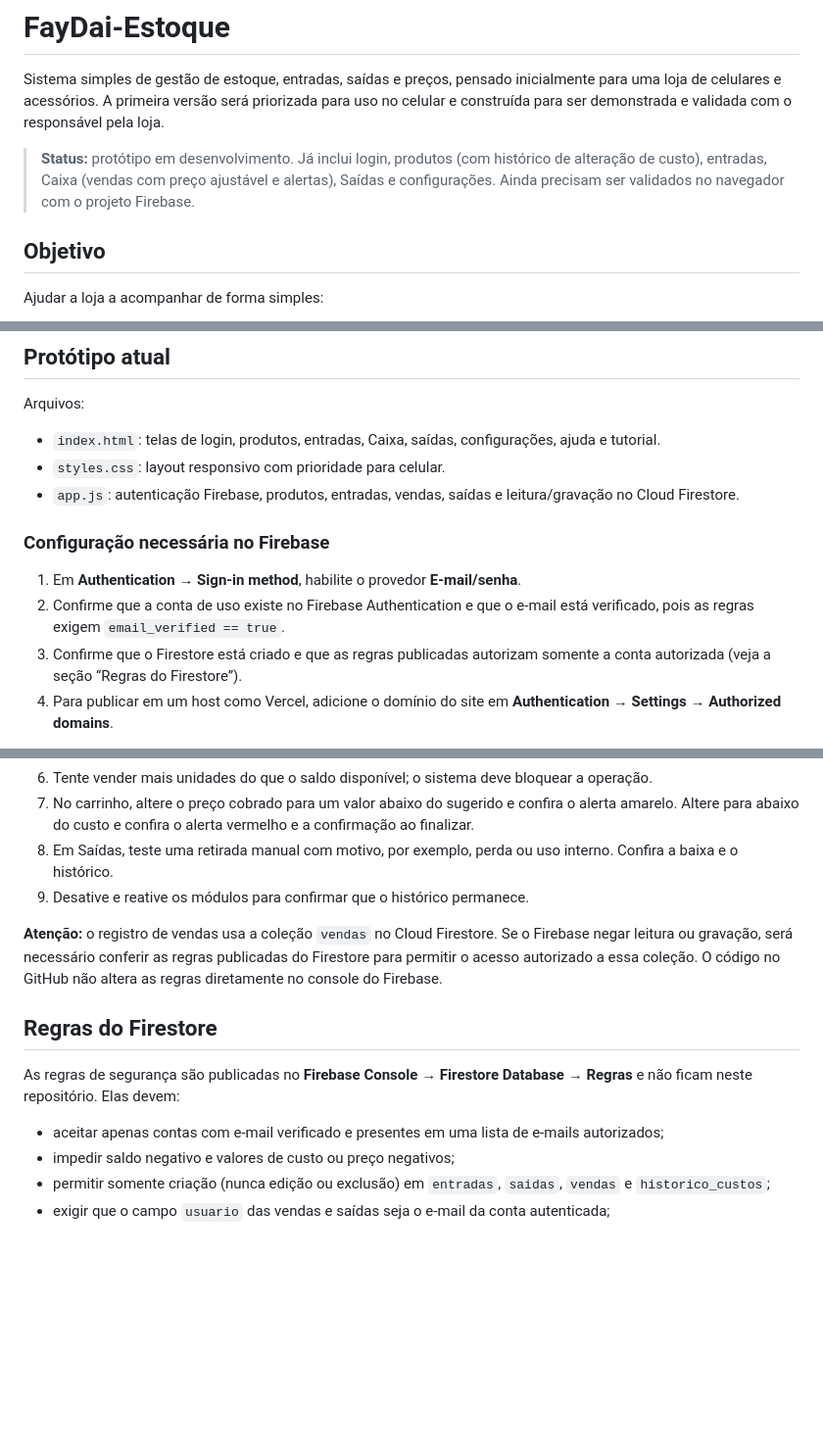
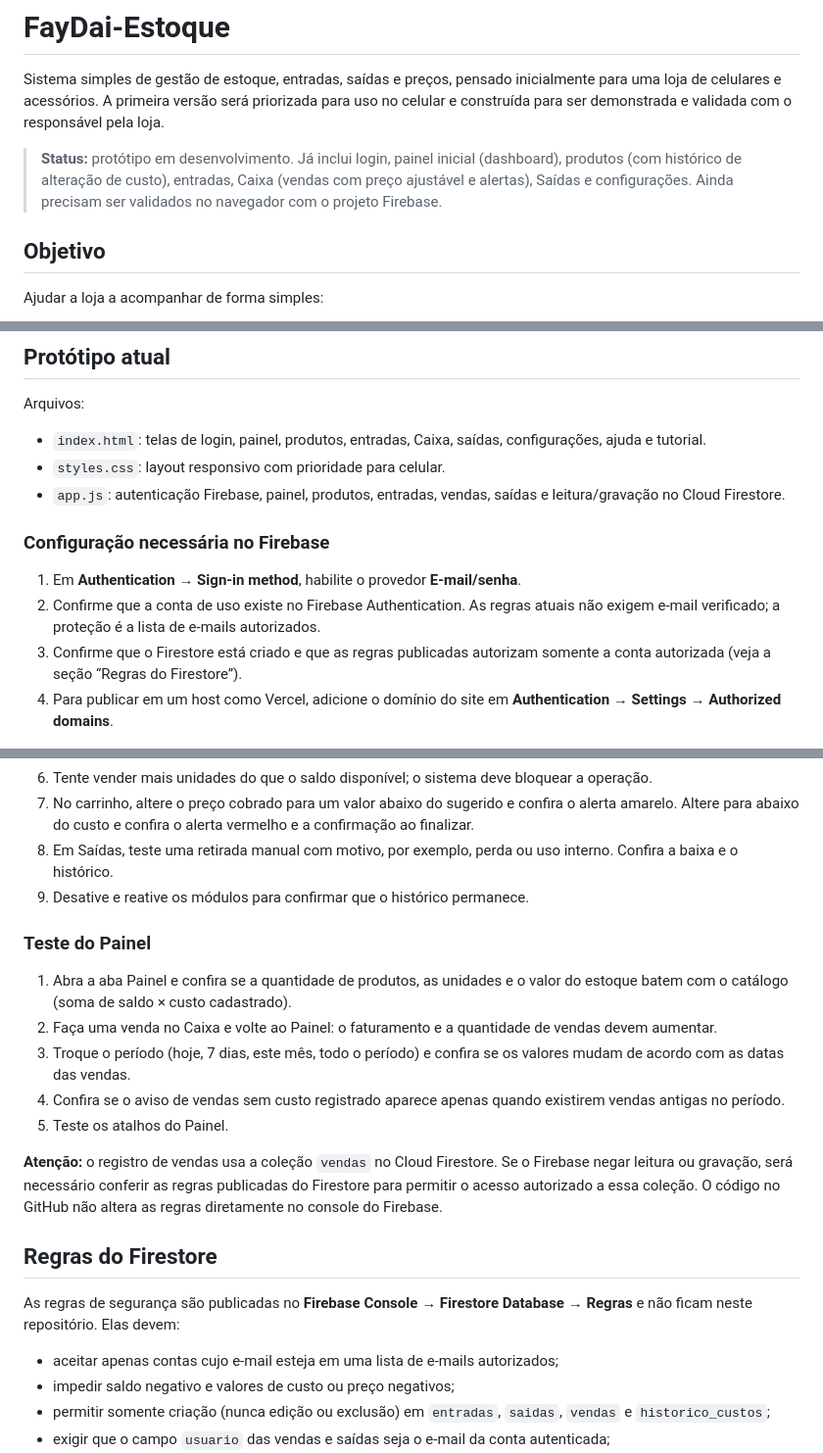
Before and after one commit to lucio77-cd/FayDai-Estoque, a Markdown page: README.md, 3 parts joined by grey strips. Shown at 98% size. GitHub-like rendering; blank space fills up the shorter version.

Commit message:
Revise README for feature updates and clarity
Updated README to reflect changes in the system's features and structure.

```diff
--- a/README.md
+++ b/README.md
@@ -2,7 +2,7 @@
 
 Sistema simples de gestão de estoque, entradas, saídas e preços, pensado inicialmente para uma loja de celulares e acessórios. A primeira versão será priorizada para uso no celular e construída para ser demonstrada e validada com o responsável pela loja.
 
-> **Status:** protótipo em desenvolvimento. Já inclui login, produtos (com histórico de alteração de custo), entradas, Caixa (vendas com preço ajustável e alertas), Saídas e configurações. Ainda precisam ser validados no navegador com o projeto Firebase.
+> **Status:** protótipo em desenvolvimento. Já inclui login, painel inicial (dashboard), produtos (com histórico de alteração de custo), entradas, Caixa (vendas com preço ajustável e alertas), Saídas e configurações. Ainda precisam ser validados no navegador com o projeto Firebase.
 
 ## Objetivo
 
@@ -140,14 +142,14 @@ As funcionalidades e regras deste documento poderão evoluir com base nessa vali
 ## Protótipo atual
 
 Arquivos:
-- `index.html`: telas de login, produtos, entradas, Caixa, saídas, configurações, ajuda e tutorial.
+- `index.html`: telas de login, painel, produtos, entradas, Caixa, saídas, configurações, ajuda e tutorial.
 - `styles.css`: layout responsivo com prioridade para celular.
-- `app.js`: autenticação Firebase, produtos, entradas, vendas, saídas e leitura/gravação no Cloud Firestore.
+- `app.js`: autenticação Firebase, painel, produtos, entradas, vendas, saídas e leitura/gravação no Cloud Firestore.
 
 ### Configuração necessária no Firebase
 
 1. Em **Authentication → Sign-in method**, habilite o provedor **E-mail/senha**.
-2. Confirme que a conta de uso existe no Firebase Authentication e que o e-mail está verificado, pois as regras exigem `email_verified == true`.
+2. Confirme que a conta de uso existe no Firebase Authentication. As regras atuais não exigem e-mail verificado; a proteção é a lista de e-mails autorizados.
 3. Confirme que o Firestore está criado e que as regras publicadas autorizam somente a conta autorizada (veja a seção “Regras do Firestore”).
 4. Para publicar em um host como Vercel, adicione o domínio do site em **Authentication → Settings → Authorized domains**.
 
@@ -186,13 +188,21 @@ Arquivos:
 8. Em Saídas, teste uma retirada manual com motivo, por exemplo, perda ou uso interno. Confira a baixa e o histórico.
 9. Desative e reative os módulos para confirmar que o histórico permanece.
 
+### Teste do Painel
+
+1. Abra a aba Painel e confira se a quantidade de produtos, as unidades e o valor do estoque batem com o catálogo (soma de saldo × custo cadastrado).
+2. Faça uma venda no Caixa e volte ao Painel: o faturamento e a quantidade de vendas devem aumentar.
+3. Troque o período (hoje, 7 dias, este mês, todo o período) e confira se os valores mudam de acordo com as datas das vendas.
+4. Confira se o aviso de vendas sem custo registrado aparece apenas quando existirem vendas antigas no período.
+5. Teste os atalhos do Painel.
+
 **Atenção:** o registro de vendas usa a coleção `vendas` no Cloud Firestore. Se o Firebase negar leitura ou gravação, será necessário conferir as regras publicadas do Firestore para permitir o acesso autorizado a essa coleção. O código no GitHub não altera as regras diretamente no console do Firebase.
 
 
 ## Regras do Firestore
 
 As regras de segurança são publicadas no **Firebase Console → Firestore Database → Regras** e não ficam neste repositório. Elas devem:
-- aceitar apenas contas com e-mail verificado e presentes em uma lista de e-mails autorizados;
+- aceitar apenas contas cujo e-mail esteja em uma lista de e-mails autorizados;
 - impedir saldo negativo e valores de custo ou preço negativos;
 - permitir somente criação (nunca edição ou exclusão) em `entradas`, `saidas`, `vendas` e `historico_custos`;
 - exigir que o campo `usuario` das vendas e saídas seja o e-mail da conta autenticada;
```
Also changed, not shown: other parts of README.md (+3 -1 lines).
